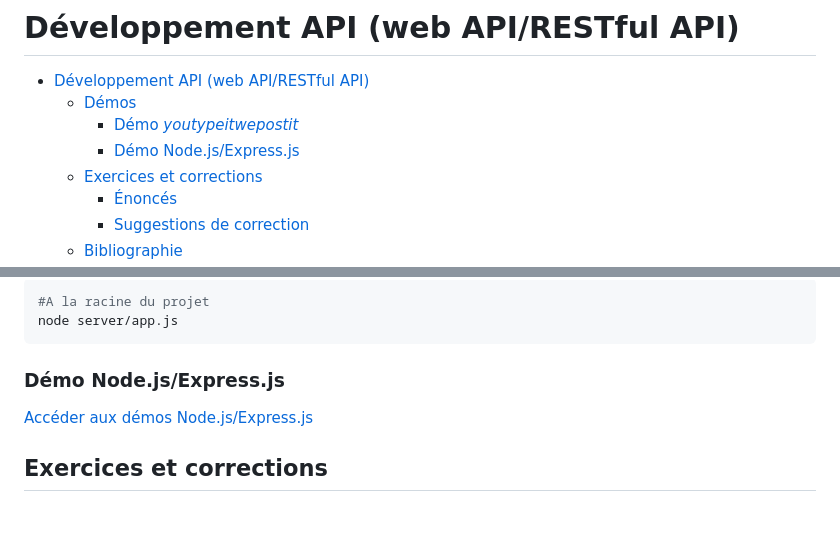
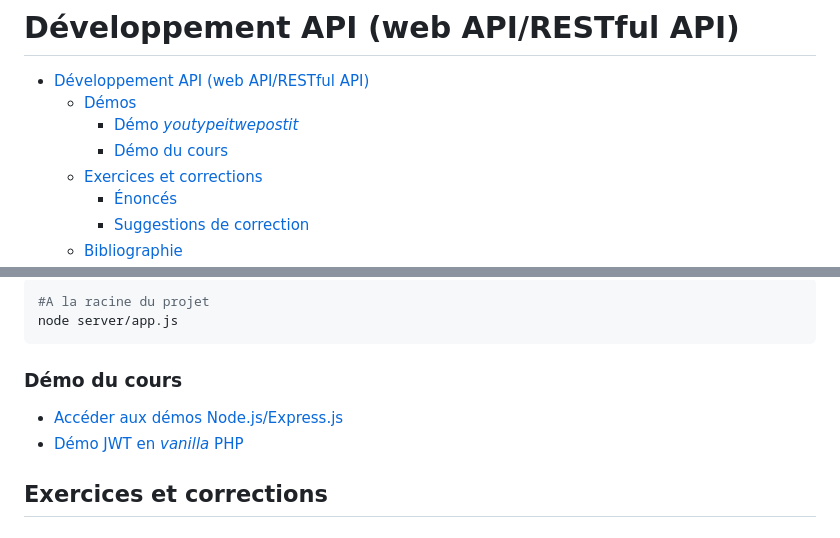
Before and after one commit to paul-schuhm/web-api, a Markdown page: README.md, 2 parts joined by grey strips. Rendered like a GitHub page.

Commit message:
mise a jour

```diff
--- a/README.md
+++ b/README.md
@@ -3,7 +3,7 @@
 - [Développement API (web API/RESTful API)](#développement-api-web-apirestful-api)
   - [Démos](#démos)
     - [Démo *youtypeitwepostit*](#démo-youtypeitwepostit)
-    - [Démo Node.js/Express.js](#démo-nodejsexpressjs)
+    - [Démo du cours](#démo-du-cours)
   - [Exercices et corrections](#exercices-et-corrections)
     - [Énoncés](#énoncés)
     - [Suggestions de correction](#suggestions-de-correction)
@@ -32,9 +32,10 @@ Disponible sur [ce dépôt](https://github.com/RESTful-Web-APIs/example-code).
 node server/app.js
 ~~~
 
-### Démo Node.js/Express.js
+### Démo du cours
 
-[Accéder aux démos Node.js/Express.js](./demos/)
+- [Accéder aux démos Node.js/Express.js](./demos/)
+- [Démo JWT en *vanilla* PHP](https://github.com/paul-schuhm/demo-jwt)
 
 ## Exercices et corrections
 
```
